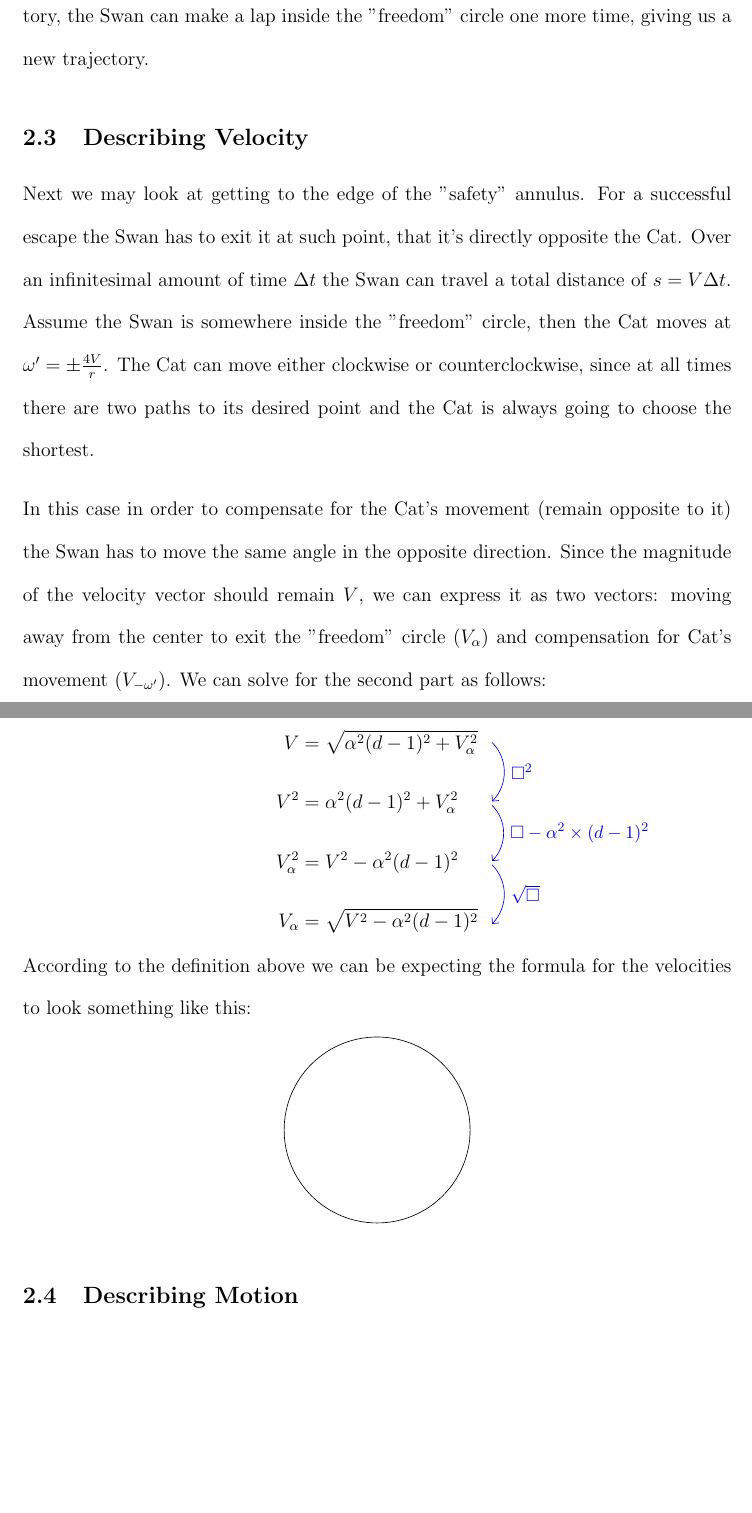
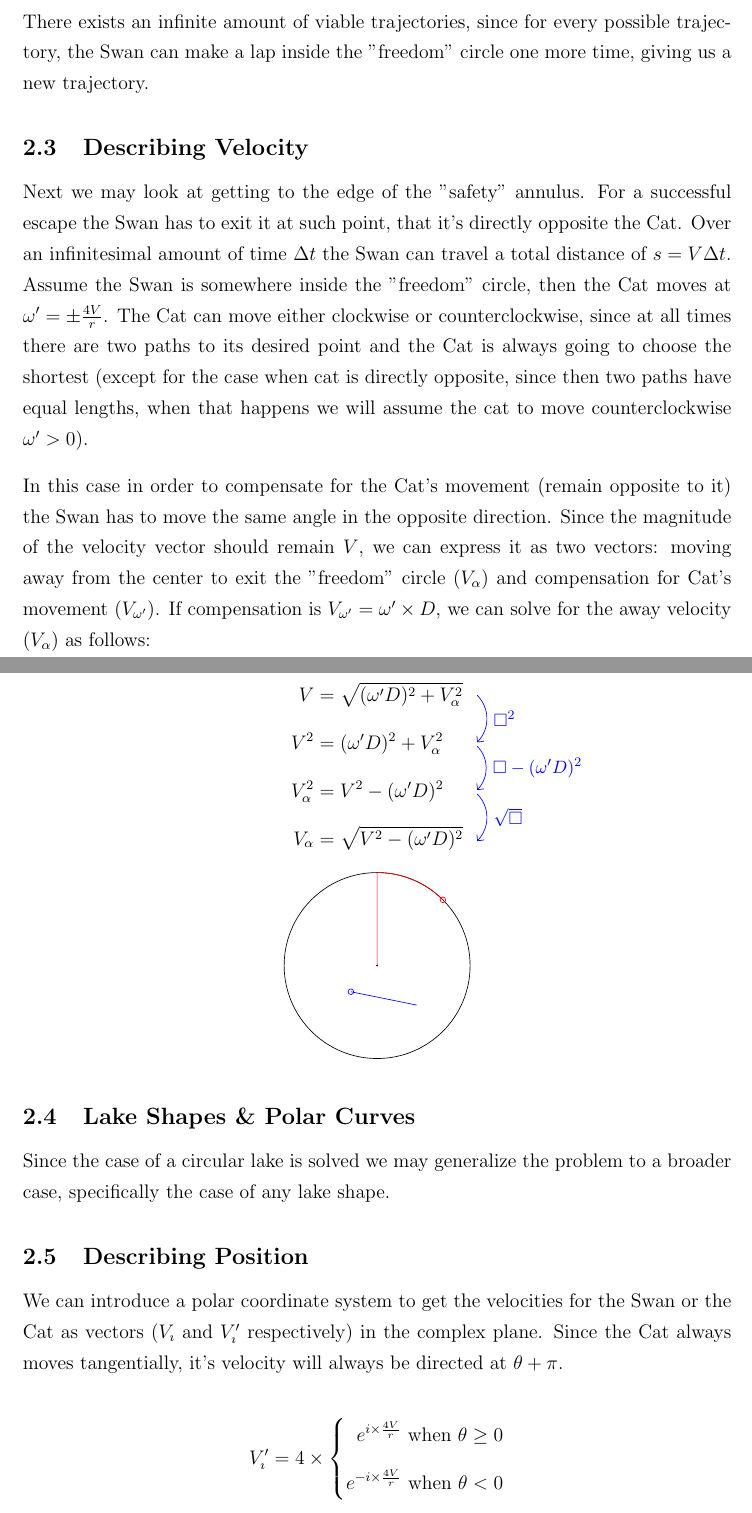
Before and after one commit to Kittenlover229/MathEE, a LaTeX document (main.tex): two parts of pages 7 and 8 of 9 before the commit and two parts of pages 6 and 7 of 8 after it, joined at a grey line, cut at the place of the change, the shorter picture padded with empty space. Compiled offline with pdfLaTeX.

```diff
--- a/main.tex
+++ b/main.tex
@@ -1,5 +1,5 @@
 \documentclass[12pt]{article}
-\renewcommand{\baselinestretch}{1.8}
+\renewcommand{\baselinestretch}{1.3}
 \usepackage[a4paper, total={6in, 8in}]{geometry}
 \usepackage{amsmath}
 \usepackage{amssymb}
@@ -118,31 +123,52 @@
 
 \subsection{Describing Velocity}
 
-Next we may look at getting to the edge of the "safety" annulus. For a successful escape the Swan has to exit it at such point, that it's directly opposite the Cat. Over an infinitesimal amount of time $\Delta t$ the Swan can travel a total distance of $s = V \Delta t$. Assume the Swan is somewhere inside the "freedom" circle, then the Cat moves at $\omega' = \pm \frac{4V}{r}$. The Cat can move either clockwise or counterclockwise, since at all times there are two paths to its desired point and the Cat is always going to choose the shortest.
+Next we may look at getting to the edge of the "safety" annulus. For a successful escape the Swan has to exit it at such point, that it's directly opposite the Cat. Over an infinitesimal amount of time $\Delta t$ the Swan can travel a total distance of $s = V \Delta t$. Assume the Swan is somewhere inside the "freedom" circle, then the Cat moves at $\omega' = \pm \frac{4V}{r}$. The Cat can move either clockwise or counterclockwise, since at all times there are two paths to its desired point and the Cat is always going to choose the shortest (except for the case when cat is directly opposite, since then two paths have equal lengths, when that happens we will assume the cat to move counterclockwise $\omega' > 0$).
 
-In this case in order to compensate for the Cat's movement (remain opposite to it) the Swan has to move the same angle in the opposite direction. Since the magnitude of the velocity vector should remain $V$, we can express it as two vectors: moving away from the center to exit the "freedom" circle ($V_\alpha$) and compensation for Cat's movement ($V_{-\omega'}$). We can solve for the second part as follows:
+In this case in order to compensate for the Cat's movement (remain opposite to it) the Swan has to move the same angle in the opposite direction. Since the magnitude of the velocity vector should remain $V$, we can express it as two vectors: moving away from the center to exit the "freedom" circle ($V_\alpha$) and compensation for Cat's movement ($V_{\omega'}$). If compensation is $V_{\omega'} = \omega' \times D$, we can solve for the away velocity ($V_\alpha$) as follows:
 
 \begin{center}
 $\begin{WithArrows}[jot=2ex]
-V &= \sqrt{\alpha^2(d - 1)^2  + V_\alpha^2} \Arrow{$\square^2$}\\
-V^2 &= \alpha^2(d - 1)^2  + V_\alpha^2 \Arrow{$\square - \alpha^2 \times (d - 1) ^2$}\\
-V_\alpha^2 &= V^2 - \alpha^2 (d - 1) ^2 \Arrow{$\sqrt{\square}$}\\
-V_\alpha &= \sqrt{V^2 - \alpha^2 (d - 1) ^ 2}
+V &= \sqrt{(\omega'D)^2  + V_\alpha^2} \Arrow{$\square^2$}\\
+V^2 &= (\omega'D)^2  + V_\alpha^2 \Arrow{$\square - (\omega'D)^2$}\\
+V_\alpha^2 &= V^2 - (\omega'D)^2 \Arrow{$\sqrt{\square}$}\\
+V_\alpha &= \sqrt{V^2 - (\omega'D)^ 2}
 \end{WithArrows}$
 \end{center}
-
-According to the definition above we can be expecting the formula for the velocities to look something like this:
-
 
 \begin{center}
 	\begin{tikzpicture}[scale=2]
 		\draw (0,0) circle [radius=1];
+		\fill[color=black] (0,0) circle [radius=0.01];
+		\draw[color=red] (0.707,0.707) circle [radius=0.03];
+		\draw[color=blue] (-0.282,-0.282) circle [radius=0.03];
+		\draw[color=red] (0.707,0.707)
+		arc[start angle = 45, end angle = 90, radius=1]
+		(0, 0) -- (0, 1);
+		\draw[color=blue] (-0.282, -0.282) -- (0.425, -0.425);
+
 	\end{tikzpicture}
 \end{center}
 
-\subsection{Describing Motion}
+\subsection{Lake Shapes \& Polar Curves}
 
+Since the case of a circular lake is solved we may generalize the problem to a broader case, specifically the case of any lake shape.
 
+\subsection{Describing Position}
+
+We can introduce a polar coordinate system to get the velocities for the Swan or the Cat as vectors ($V_\imath$ and $V'_\imath$ respectively) in the complex plane. Since the Cat always moves tangentially, it's velocity will always be directed at $\theta + \pi$.
+
+\begin{equation*}
+\begin{WithArrows}[jot=2ex]
+V'_{\imath} &= 4 \times \left\{ \begin{aligned}
+e^{i \times \frac{4V}{r}} \text{ when } \theta \geq 0 \\
+e^{-i \times \frac{4V}{r}} \text{ when } \theta < 0\\
+\end{aligned} \right.  %\Arrow{Trigonometric identities}\\
+%V'_{\imath} &= \left\{ \begin{aligned}
+%-\cos(\theta) - \imath \sin(\theta)\\
+%-\cos(\theta) - \imath \sin(\theta)\\
+\end{WithArrows}
+\end{equation*}
 
 \section{Conclusion}
 Glad I did it with \LaTeXe\cite{latex2e}, will continue using it.
```
Also changed, not shown: main.tex (27 more changed lines), 2 other files.
